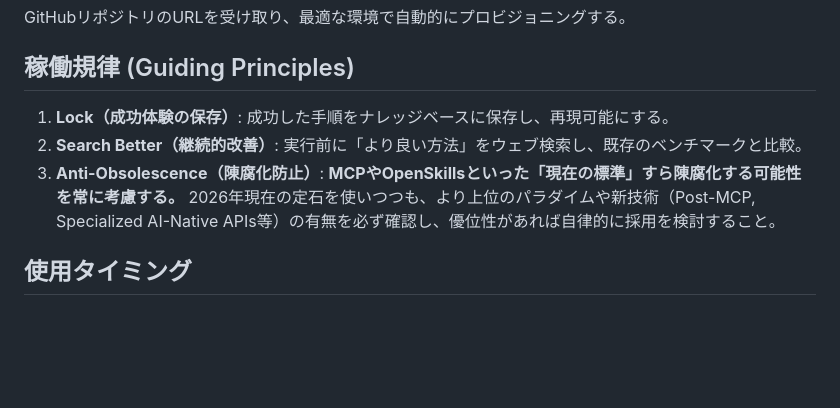
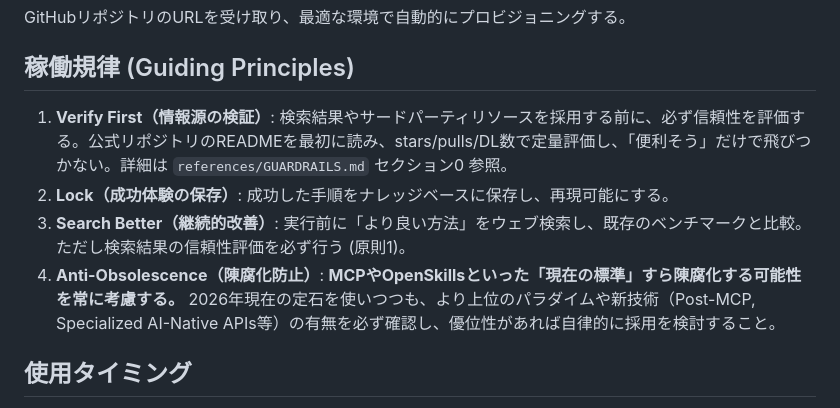
Before and after one commit to ishii2025buziness/agentic-provisioning, a Markdown page: SKILL.md, the part around the change. GitHub-like rendering; blank space fills up the shorter version.

```diff
--- a/SKILL.md
+++ b/SKILL.md
@@ -16,9 +16,10 @@ GitHubリポジトリのURLを受け取り、最適な環境で自動的にプ
 
 ## 稼働規律 (Guiding Principles)
 
-1.  **Lock（成功体験の保存）**: 成功した手順をナレッジベースに保存し、再現可能にする。
-2.  **Search Better（継続的改善）**: 実行前に「より良い方法」をウェブ検索し、既存のベンチマークと比較。
-3.  **Anti-Obsolescence（陳腐化防止）**: **MCPやOpenSkillsといった「現在の標準」すら陳腐化する可能性を常に考慮する。** 2026年現在の定石を使いつつも、より上位のパラダイムや新技術（Post-MCP, Specialized AI-Native APIs等）の有無を必ず確認し、優位性があれば自律的に採用を検討すること。
+1.  **Verify First（情報源の検証）**: 検索結果やサードパーティリソースを採用する前に、必ず信頼性を評価する。公式リポジトリのREADMEを最初に読み、stars/pulls/DL数で定量評価し、「便利そう」だけで飛びつかない。詳細は `references/GUARDRAILS.md` セクション0 参照。
+2.  **Lock（成功体験の保存）**: 成功した手順をナレッジベースに保存し、再現可能にする。
+3.  **Search Better（継続的改善）**: 実行前に「より良い方法」をウェブ検索し、既存のベンチマークと比較。ただし検索結果の信頼性評価を必ず行う (原則1)。
+4.  **Anti-Obsolescence（陳腐化防止）**: **MCPやOpenSkillsといった「現在の標準」すら陳腐化する可能性を常に考慮する。** 2026年現在の定石を使いつつも、より上位のパラダイムや新技術（Post-MCP, Specialized AI-Native APIs等）の有無を必ず確認し、優位性があれば自律的に採用を検討すること。
 
 ## 使用タイミング
 
```
Also changed, not shown: references/GUARDRAILS.md (+40 -0 lines).
